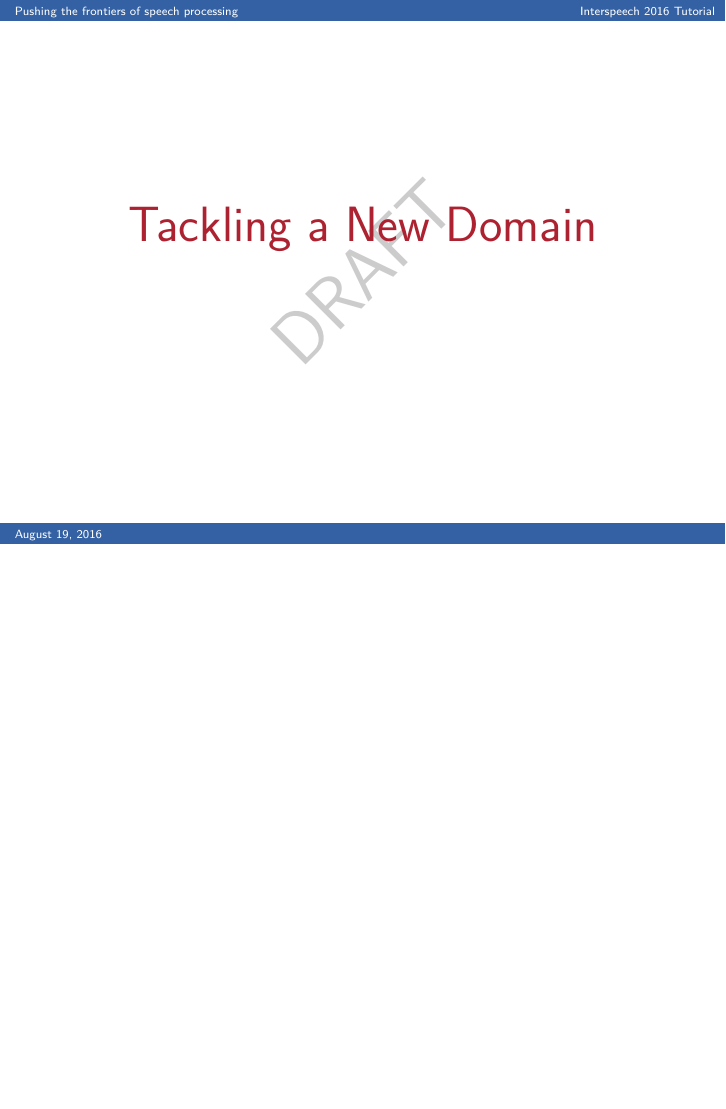
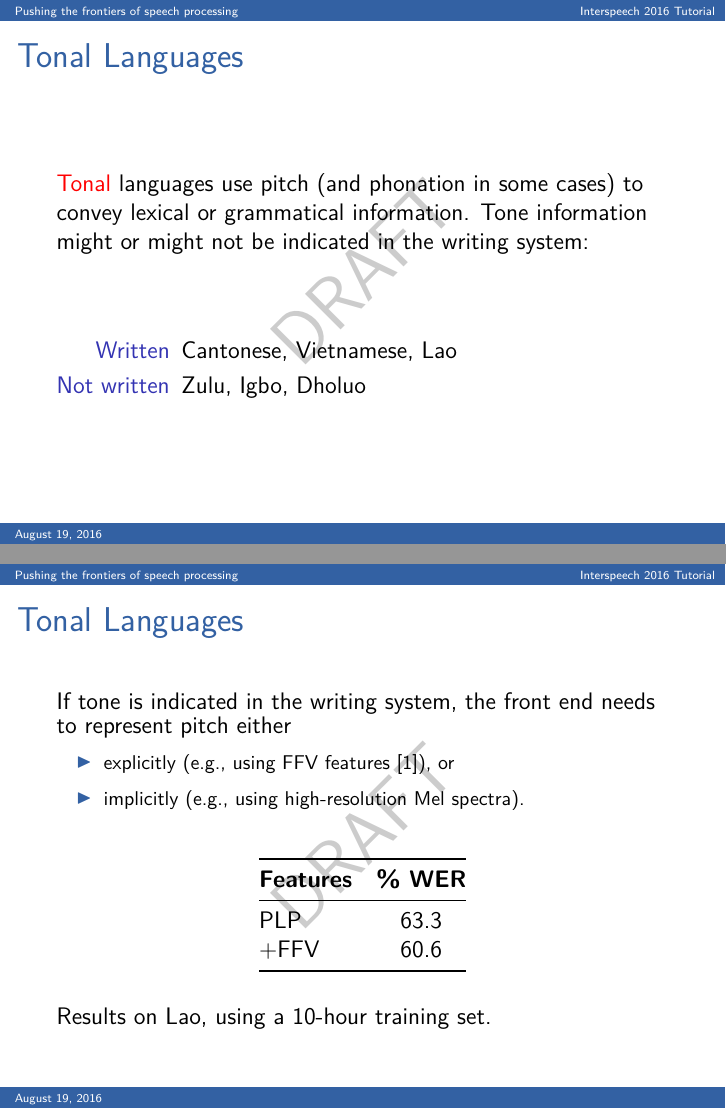
Before and after one commit to bedk/IS2016-Tutorial, LaTeX slides (main.tex, which reads new-language.tex): page 53 of 68 before the commit and pages 53 and 54 of 70 after it, the two joined at a grey line, the shorter picture padded with empty space. Compiled offline with pdfLaTeX.

Commit message:
Added material on tonality.

```diff
--- a/new-language.tex
+++ b/new-language.tex
@@ -558,23 +557,38 @@ In these cases, a WFST framework is the best approach.
   Unicode code point, but the others are generated by two.}
 \end{frame}
 
-%% Tonal languages
-%% If so, must represent pitch
-%% explicit - e.g. FFV features
-%% implicit - e.g. high-resolution Mel spectral features in NN
-%% give results for Lao
+\begin{frame}{Tonal Languages}{}
+  \alert{Tonal} languages use pitch (and phonation in some cases)
+  to convey lexical or grammatical information.  Tone information
+  might or might not be indicated in the writing system:
+  \vfill
+  \begin{description}[Not written]
+  \item[Written] Cantonese, Vietnamese, Lao
+  \item[Not written] Zulu, Igbo, Dholuo
+  \end{description}
+\end{frame}
 
-%% Amount of available training data
-%%   multilingual feature front-ends
-%%   multilingual AMs
-%%   Data augmentation
-%%   Semi-supervised training
+\begin{frame}{Tonal Languages}{}
+  If tone is indicated in the writing system, the front end needs to
+  represent pitch either
+  \begin{itemize}
+  \item explicitly (e.g., using FFV features~\cite{Laskowski2008}), or
+  \item implicitly (e.g., using high-resolution Mel spectra).
+  \end{itemize}
+  \vfill
+  \centering
+  \begin{tabular}{@{}lc@{}} \toprule
+    {\bf Features} & {\bf \% WER} \\ \midrule
+    PLP & 63.3 \\
+    +FFV & 60.6 \\ \bottomrule
+  \end{tabular}
+  \vfill
+  \raggedright
+  Results on Lao, using a 10-hour training set.
+\end{frame}
 
 %% A Recipe for a New Language (do a VLLP and a recent FLP?)
 %% Pronunciations
 %% Flat-start Initialization
 %% Multilingual Features
 %% Web Text
-
-%% \begin{frame}{}{}
-%% \end{frame}
```
Also changed, not shown: references.bib (+8 -0 lines), new-language.tex (3 more changed lines), 1 other file.
